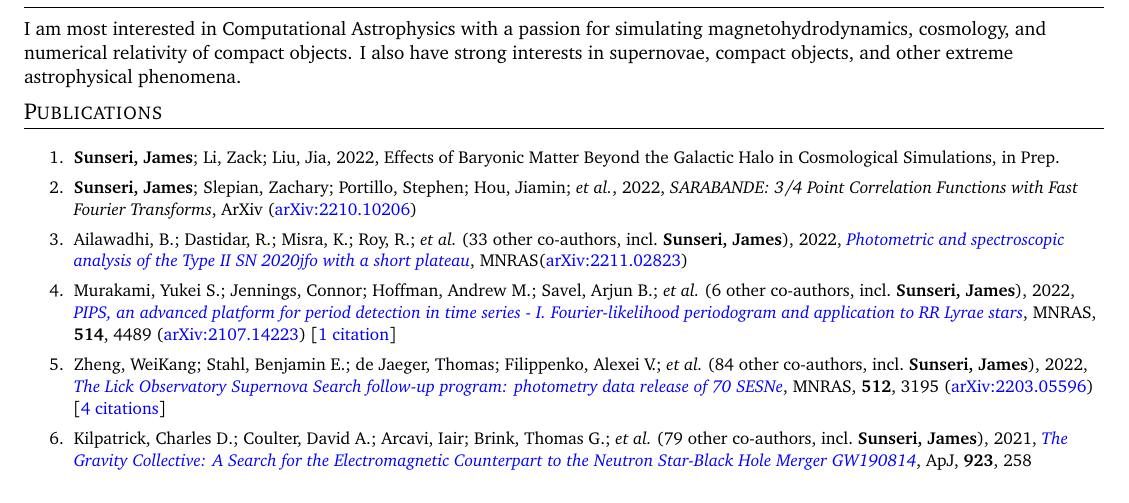
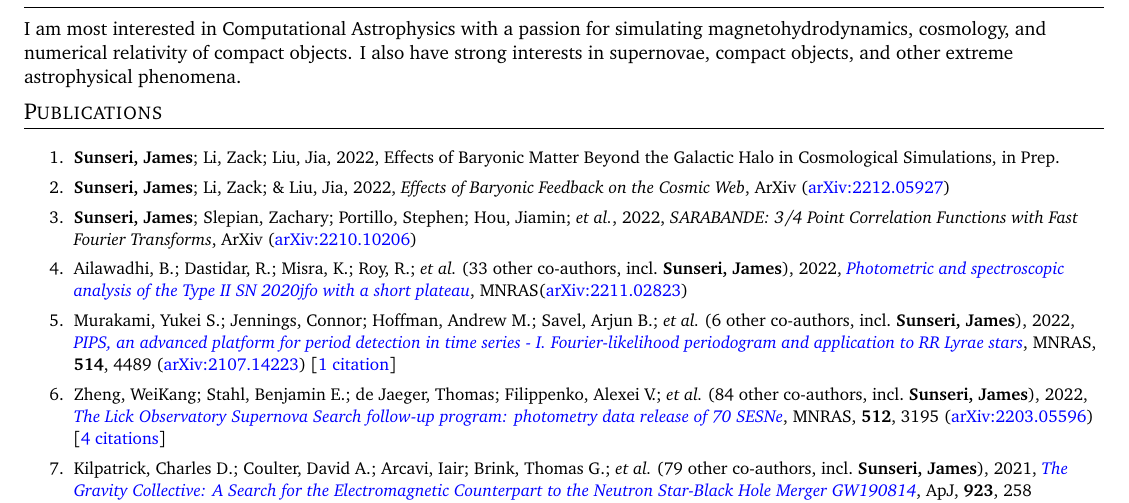
Before and after one commit to James11222/James_CV, a LaTeX CV (resume.tex, which reads supp_tex/pubs_unref.tex): part of page 1 of 3, cut so that both start at the same text. Compiled offline with pdfLaTeX.

Commit message:
Scrape and update publications

```diff
--- a/supp_tex/pubs_unref.tex
+++ b/supp_tex/pubs_unref.tex
@@ -1 +1,3 @@
+\item \textbf{Sunseri, James}; Li, Zack; \& Liu, Jia, 2022, \emph{Effects of Baryonic Feedback on the Cosmic Web}, ArXiv (\arxiv{2212.05927})
+
 \item \textbf{Sunseri, James}; Slepian, Zachary; Portillo, Stephen; Hou, Jiamin; \etal, 2022, \emph{SARABANDE: 3/4 Point Correlation Functions with Fast Fourier Transforms}, ArXiv (\arxiv{2210.10206})
```
Also changed, not shown: 1 other file.
